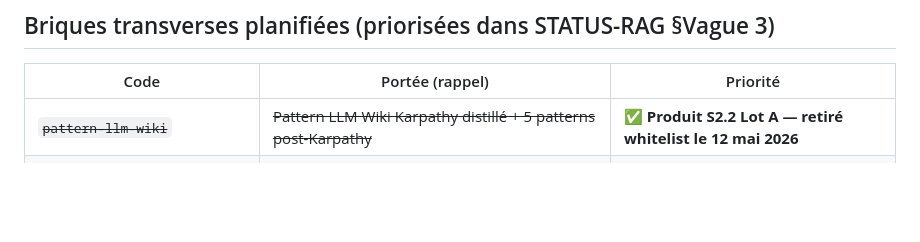
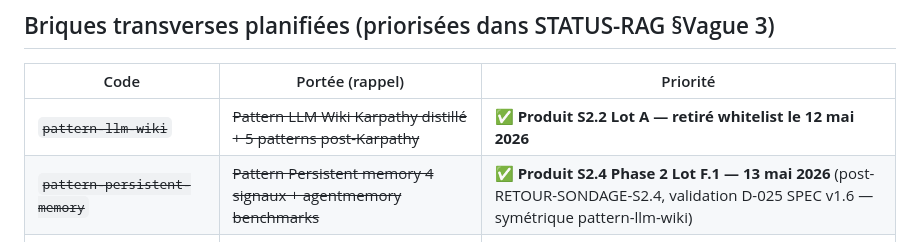
Before and after one commit to LumenBot/hub-ia, a Markdown page: rag-prep/whitelist-wikilinks-futurs.md, the part around the change. Drawn GitHub-style; blank space fills up the shorter version.

Commit message:
feat(rag-content): S2.4 Lot F.1 - extraction transverse pattern-persistent-memory (4 signaux + benchmarks agentmemory)

```diff
--- a/rag-prep/whitelist-wikilinks-futurs.md
+++ b/rag-prep/whitelist-wikilinks-futurs.md
@@ -77,6 +77,7 @@
 | Code | Portée (rappel) | Priorité |
 |---|---|---|
 | ~~`pattern-llm-wiki`~~ | ~~Pattern LLM Wiki Karpathy distillé + 5 patterns post-Karpathy~~ | ✅ **Produit S2.2 Lot A — retiré whitelist le 12 mai 2026** |
+| ~~`pattern-persistent-memory`~~ | ~~Pattern Persistent memory 4 signaux + agentmemory benchmarks~~ | ✅ **Produit S2.4 Phase 2 Lot F.1 — 13 mai 2026** (post-RETOUR-SONDAGE-S2.4, validation D-025 SPEC v1.6 — symétrique pattern-llm-wiki) |
 | `pattern-eval-set-golden` | Méthodologie golden set + Stitch → Evaluate → Iterate + LLM-as-judge | 🟡 Moyenne (à coupler avec dep-07) |
 | `pattern-build-vs-buy` | Matrice 6 critères + 3 scénarios distillés | 🟢 Basse (à coupler avec module appelant) |
 | `methodologie-prompt-engineering` | 4 étapes universelles (question, contexte, vérification, itération) | 🟡 Moyenne |
```
Also changed, not shown: rag-prep/briefs/RETOUR-SONDAGE-COWORK-HUB-IA-S2.4.md (added, +344 -0 lines), 1 other file.
